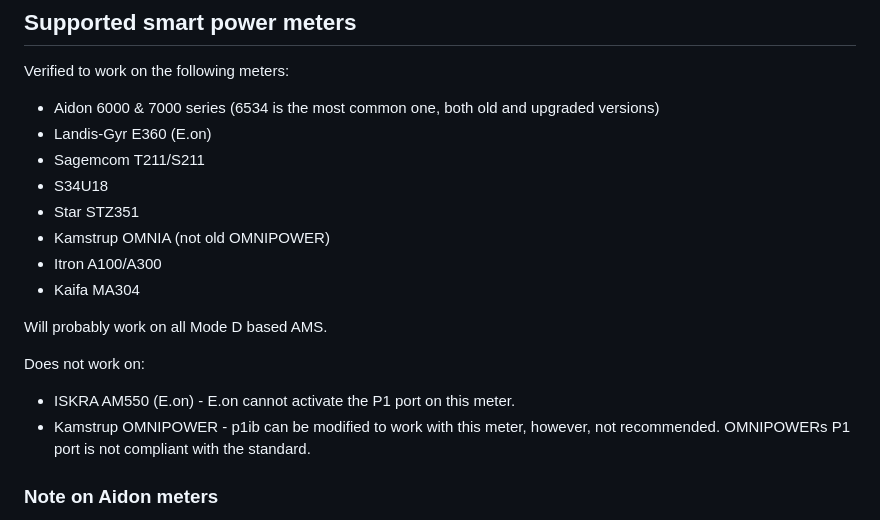
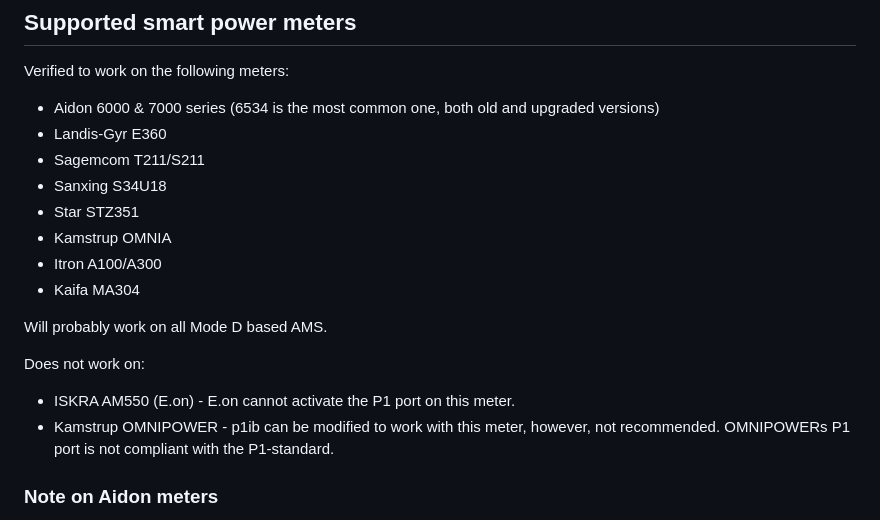
Before and after one commit to remne/p1ib, a Markdown page: README.md, the part around the change. Drawn GitHub-style.

```diff
--- a/README.md
+++ b/README.md
@@ -63,11 +63,11 @@ The hardware can normally be bought at [https://remne.tech](https://remne.tech)
 ## Supported smart power meters
 Verified to work on the following meters:
 - Aidon 6000 & 7000 series (6534 is the most common one, both old and upgraded versions)
-- Landis-Gyr E360 (E.on)
+- Landis-Gyr E360
 - Sagemcom T211/S211
-- S34U18
+- Sanxing S34U18
 - Star STZ351
-- Kamstrup OMNIA (not old OMNIPOWER)
+- Kamstrup OMNIA
 - Itron A100/A300
 - Kaifa MA304
 
@@ -75,7 +75,7 @@ Will probably work on all Mode D based AMS.
 
 Does not work on:
 - ISKRA AM550 (E.on) - E.on cannot activate the P1 port on this meter.
-- Kamstrup OMNIPOWER - p1ib can be modified to work with this meter, however, not recommended. OMNIPOWERs P1 port is not compliant with the standard.
+- Kamstrup OMNIPOWER - p1ib can be modified to work with this meter, however, not recommended. OMNIPOWERs P1 port is not compliant with the P1-standard.
 
 ### Note on Aidon meters
 Aidon meters comes in two flavors, where recently updated meters use Mode-D and older ones Mode-E protocol. If you dont get any data in the dashboard, change power meter mode in the settings menu.
```
